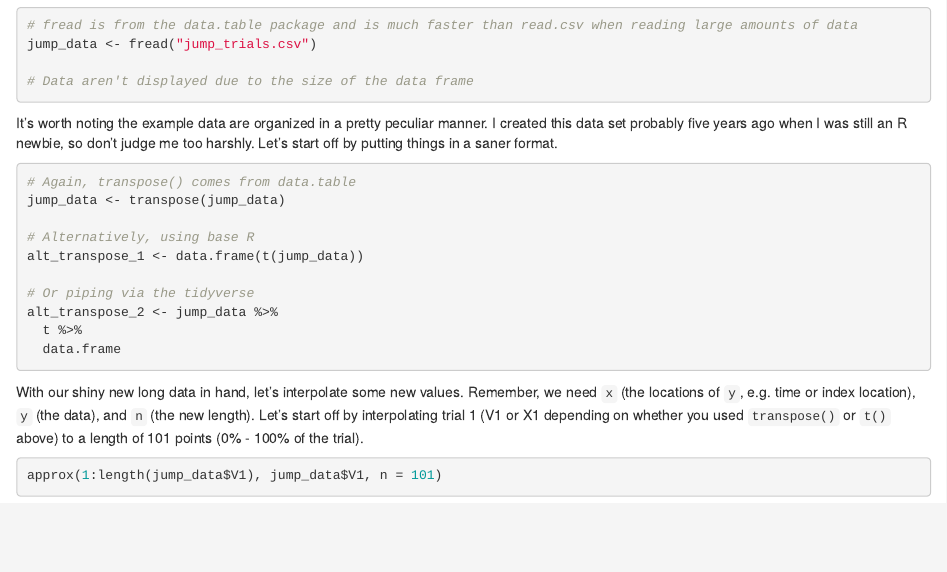
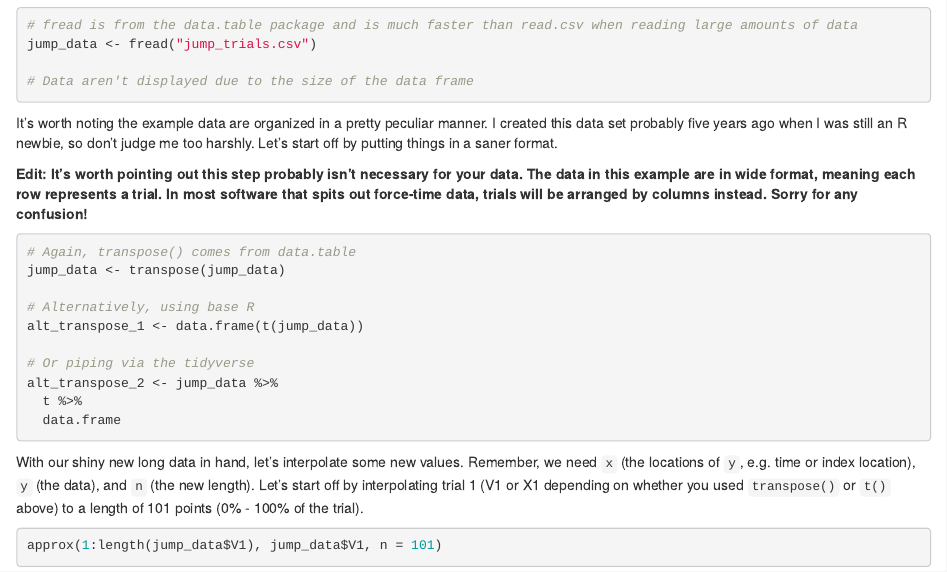
Before and after one commit to mattsams89/sams-performance-training, an R Markdown document (content/post/2020-03-07-time-normalization/index.Rmd): the page in a window 1100 px wide, from 820 px down. Rendered offline with R 4.5, knitr and Pandoc, with nearby package versions; drawn as R Markdown's standard HTML page in place of the format the file asks for.

Commit message:
Made an addendum to most recent post.

````diff
--- a/content/post/2020-03-07-time-normalization/index.Rmd
+++ b/content/post/2020-03-07-time-normalization/index.Rmd
@@ -49,6 +49,8 @@ jump_data <- fread("jump_trials.csv")
 ```
 
 It's worth noting the example data are organized in a pretty peculiar manner. I created this data set probably five years ago when I was still an R newbie, so don't judge me too harshly. Let's start off by putting things in a saner format.
+
+**Edit: It's worth pointing out this step probably isn't necessary for your data. The data in this example are in wide format, meaning each row represents a trial. In most software that spits out force-time data, trials will be arranged by columns instead. Sorry for any confusion!**
 
 ```{r}
 # Again, transpose() comes from data.table
````
Also changed, not shown: content/post/2020-03-07-time-normalization/index.html, static/post/2018-08-15-r-individual-monitoring/index_files/figure-html/unnamed-chunk-1-1.png, static/post/2018-08-15-r-individual-monitoring/index_files/figure-html/unnamed-chunk-3-1.png, 11 other files.
